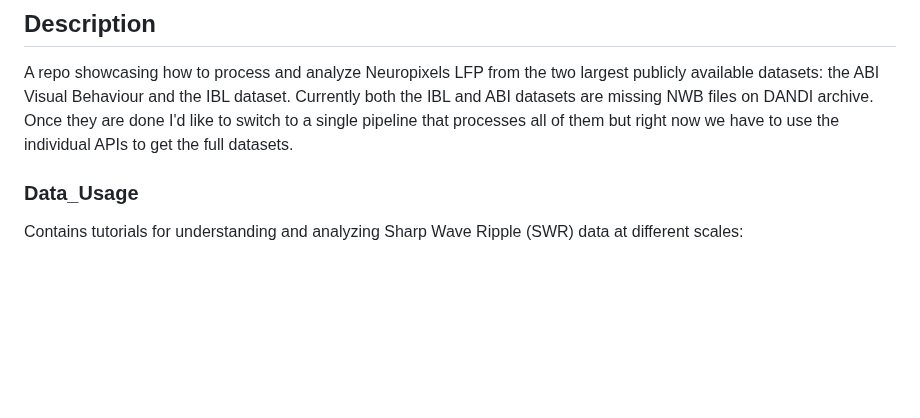
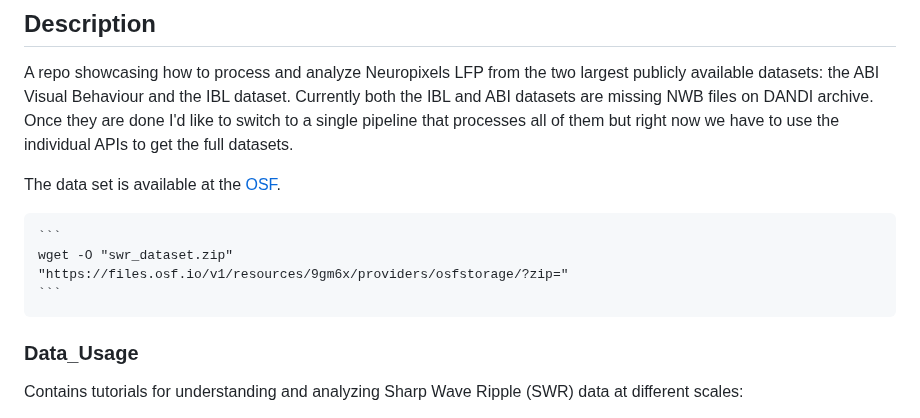
Before and after one commit to AngCamp/CampbellMurphy2024, a Markdown page: README.md, the part around the change. Rendered like a GitHub page; blank space fills up the shorter version.

````diff
--- a/README.md
+++ b/README.md
@@ -5,6 +5,13 @@
 
 ## Description
 A repo showcasing how to process and analyze Neuropixels LFP from the two largest publicly available datasets: the ABI Visual Behaviour and the IBL dataset.  Currently both the IBL and ABI datasets are missing NWB files on DANDI archive.  Once they are done I'd like to switch to a single pipeline that processes all of them but right now we have to use the individual APIs to get the full datasets.
+
+The data set is available at the [OSF](https://osf.io/9gm6x/).
+
+    ```
+    wget -O "swr_dataset.zip"
+    "https://files.osf.io/v1/resources/9gm6x/providers/osfstorage/?zip="
+    ```
 
 ### Data_Usage
 
````
